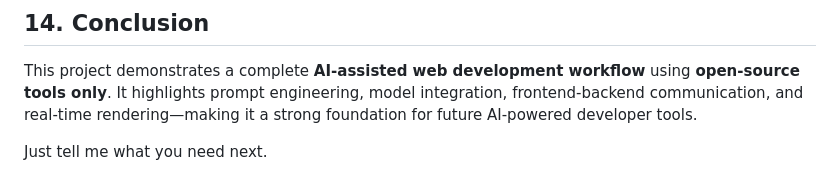
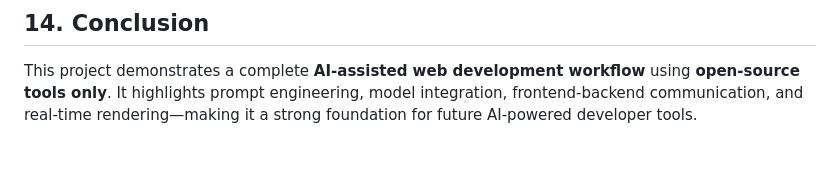
Before and after one commit to jordan-dsouza/AI_Website_Generator, a Markdown page: README.md, the part around the change. Rendered like a GitHub page; blank space fills up the shorter version.

```diff
--- a/README.md
+++ b/README.md
@@ -264,7 +264,3 @@ Although deployment is excluded, the system supports export by:
 ## 14. Conclusion
 
 This project demonstrates a complete **AI-assisted web development workflow** using **open-source tools only**. It highlights prompt engineering, model integration, frontend-backend communication, and real-time rendering—making it a strong foundation for future AI-powered developer tools.
-
-
-
-Just tell me what you need next.
```
